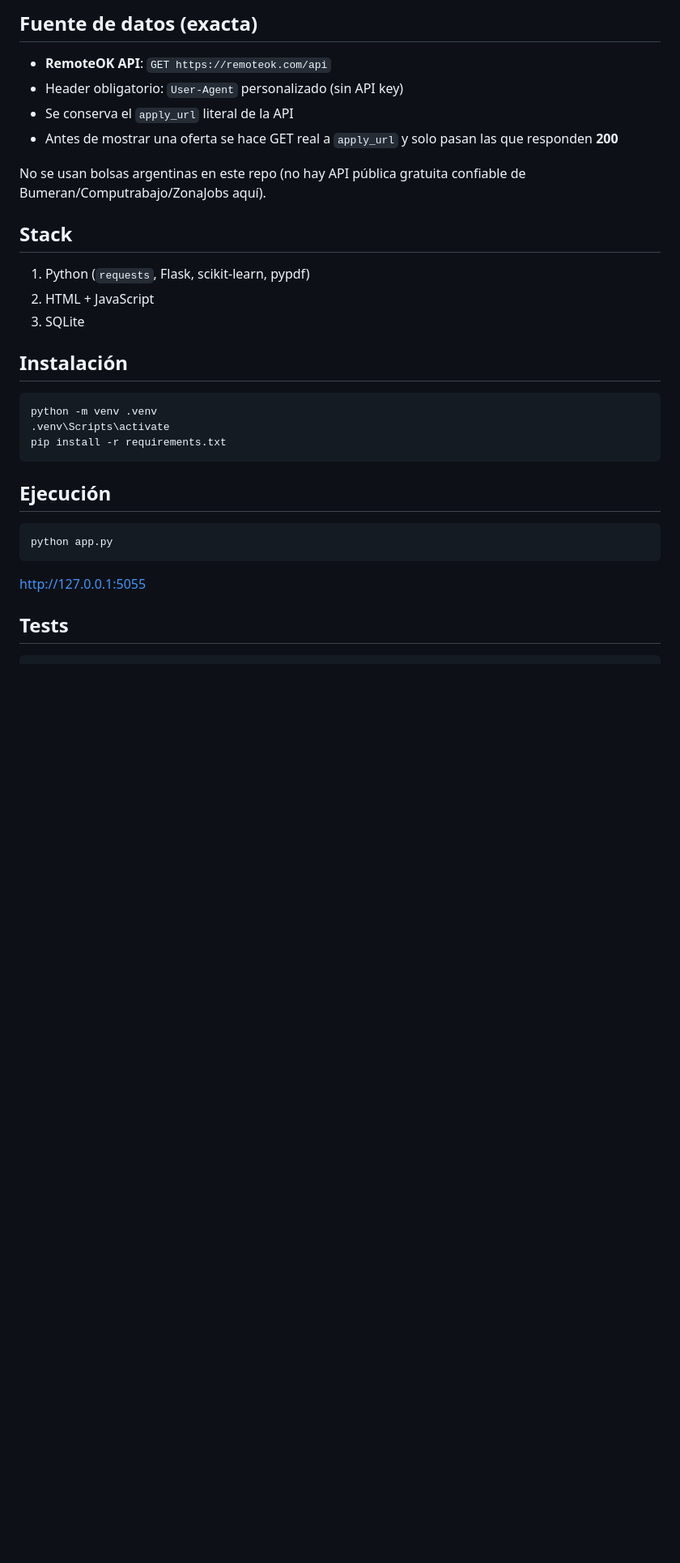
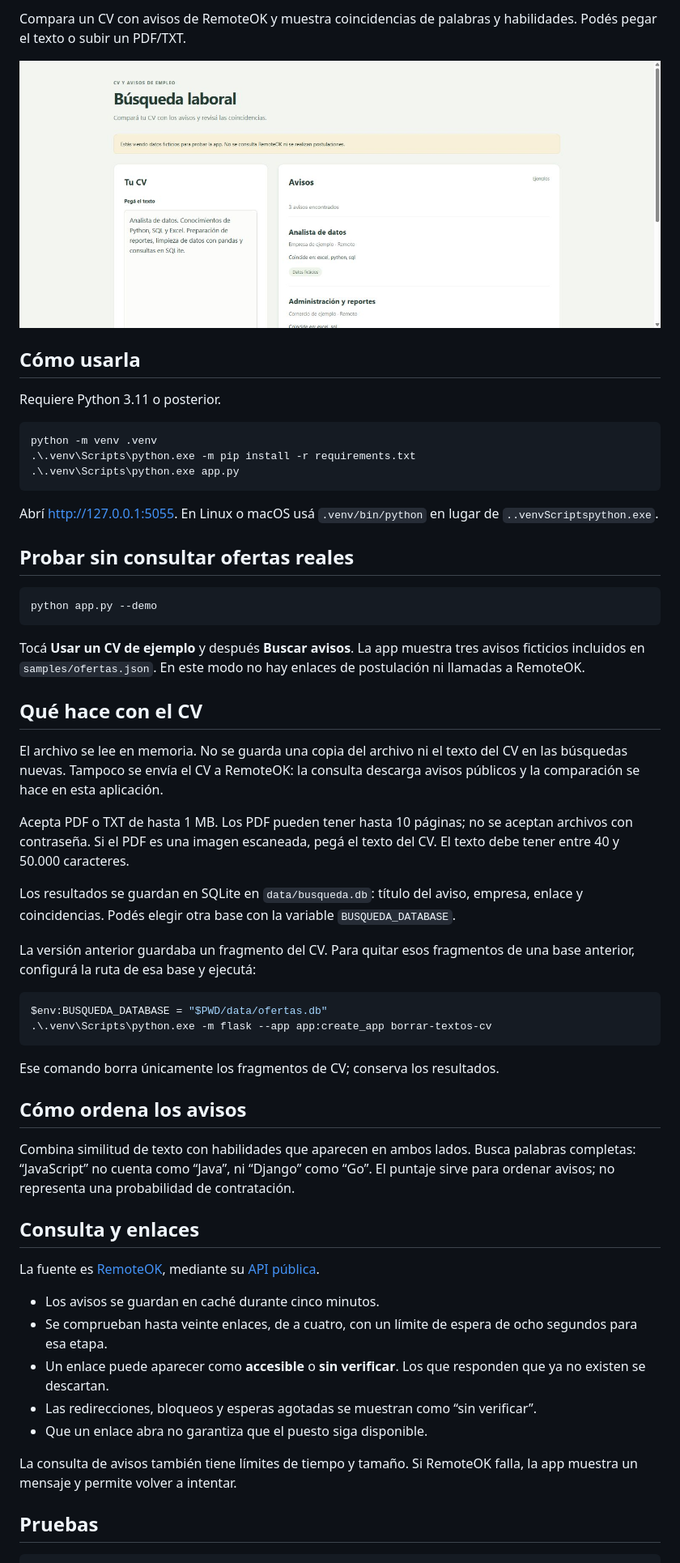
Before and after one commit to juliomarianocampuzano-git/busqueda-laboral, a Markdown page: README.md, the part around one of its changes. Shown at 81% size. Drawn GitHub-style; pictures changed too: docs/demo.jpg (added); blank space fills up the shorter version.

Commit message:
Completar Búsqueda laboral: CV en memoria, consultas con límite de espera y pruebas

````diff
--- a/README.md
+++ b/README.md
@@ -4,29 +4,61 @@ App que toma tu CV (PDF o texto), consulta la **API pública de RemoteOK** y lis
 
-## Fuente de datos (exacta)
-- **RemoteOK API**: `GET https://remoteok.com/api`
-- Header obligatorio: `User-Agent` personalizado (sin API key)
-- Se conserva el `apply_url` literal de la API
-- Antes de mostrar una oferta se hace GET real a `apply_url` y solo pasan las que responden **200**
+Compara un CV con avisos de RemoteOK y muestra coincidencias de palabras y habilidades. Podés pegar el texto o subir un PDF/TXT.
 
-No se usan bolsas argentinas en este repo (no hay API pública gratuita confiable de Bumeran/Computrabajo/ZonaJobs aquí).
+![Ejemplo con avisos ficticios](docs/demo.jpg)
 
-## Stack
-1. Python (`requests`, Flask, scikit-learn, pypdf)
-2. HTML + JavaScript
-3. SQLite
+## Cómo usarla
 
-## Instalación
-```bash
+Requiere Python 3.11 o posterior.
+
+```powershell
 python -m venv .venv
-.venv\Scripts\activate
-pip install -r requirements.txt
+.\.venv\Scripts\python.exe -m pip install -r requirements.txt
+.\.venv\Scripts\python.exe app.py
 ```
 
-## Ejecución
+Abrí http://127.0.0.1:5055. En Linux o macOS usá `.venv/bin/python` en lugar de `..venvScriptspython.exe`.
+
+## Probar sin consultar ofertas reales
+
 ```bash
-python app.py
+python app.py --demo
 ```
-http://127.0.0.1:5055
 
-## Tests
+Tocá **Usar un CV de ejemplo** y después **Buscar avisos**. La app muestra tres avisos ficticios incluidos en `samples/ofertas.json`. En este modo no hay enlaces de postulación ni llamadas a RemoteOK.
+
+## Qué hace con el CV
+
+El archivo se lee en memoria. No se guarda una copia del archivo ni el texto del CV en las búsquedas nuevas. Tampoco se envía el CV a RemoteOK: la consulta descarga avisos públicos y la comparación se hace en esta aplicación.
+
+Acepta PDF o TXT de hasta 1 MB. Los PDF pueden tener hasta 10 páginas; no se aceptan archivos con contraseña. Si el PDF es una imagen escaneada, pegá el texto del CV. El texto debe tener entre 40 y 50.000 caracteres.
+
+Los resultados se guardan en SQLite en `data/busqueda.db`: título del aviso, empresa, enlace y coincidencias. Podés elegir otra base con la variable `BUSQUEDA_DATABASE`.
+
+La versión anterior guardaba un fragmento del CV. Para quitar esos fragmentos de una base anterior, configurá la ruta de esa base y ejecutá:
+
+```powershell
+$env:BUSQUEDA_DATABASE = "$PWD/data/ofertas.db"
+.\.venv\Scripts\python.exe -m flask --app app:create_app borrar-textos-cv
+```
+
+Ese comando borra únicamente los fragmentos de CV; conserva los resultados.
+
+## Cómo ordena los avisos
+
+Combina similitud de texto con habilidades que aparecen en ambos lados. Busca palabras completas: “JavaScript” no cuenta como “Java”, ni “Django” como “Go”. El puntaje sirve para ordenar avisos; no representa una probabilidad de contratación.
+
+## Consulta y enlaces
+
+La fuente es [RemoteOK](https://remoteok.com), mediante su [API pública](https://remoteok.com/api).
+
+- Los avisos se guardan en caché durante cinco minutos.
+- Se comprueban hasta veinte enlaces, de a cuatro, con un límite de espera de ocho segundos para esa etapa.
+- Un enlace puede aparecer como **accesible** o **sin verificar**. Los que responden que ya no existen se descartan.
+- Las redirecciones, bloqueos y esperas agotadas se muestran como “sin verificar”.
+- Que un enlace abra no garantiza que el puesto siga disponible.
+
+La consulta de avisos también tiene límites de tiempo y tamaño. Si RemoteOK falla, la app muestra un mensaje y permite volver a intentar.
+
+## Pruebas
+
 ```bash
````
Also changed, not shown: other parts of README.md (+21 -4 lines), 17 other files.
